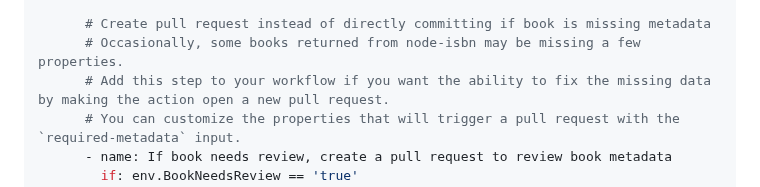
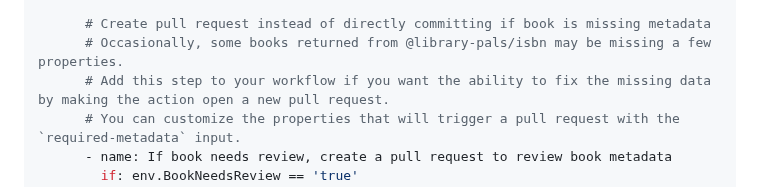
Before and after one commit to library-pals/read-action, a Markdown page: README.md, the part around one of its changes. Drawn GitHub-style; folded sections open.

```diff
--- a/README.md
+++ b/README.md
@@ -174,7 +174,7 @@ jobs:
           git push
 
       # Create pull request instead of directly committing if book is missing metadata
-      # Occasionally, some books returned from node-isbn may be missing a few properties.
+      # Occasionally, some books returned from @library-pals/isbn may be missing a few properties.
       # Add this step to your workflow if you want the ability to fix the missing data by making the action open a new pull request.
       # You can customize the properties that will trigger a pull request with the `required-metadata` input.
       - name: If book needs review, create a pull request to review book metadata
```
Also changed, not shown: other parts of README.md (+3 -1 lines).
